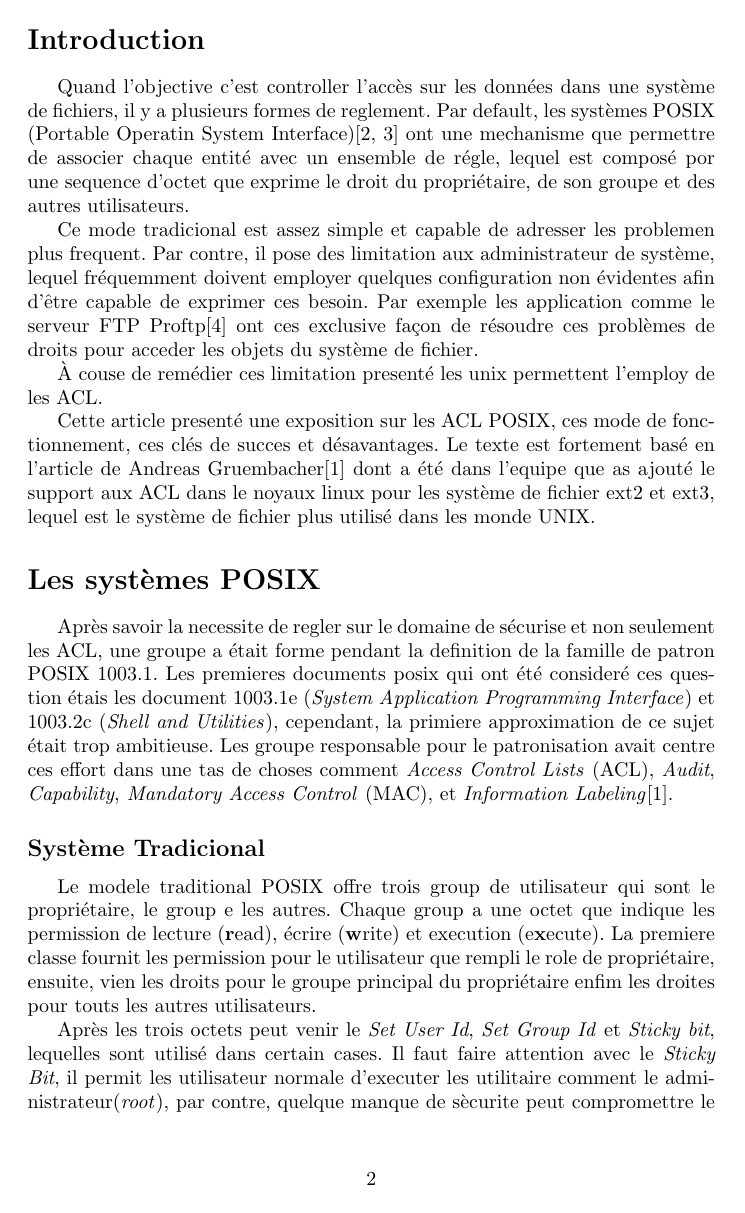
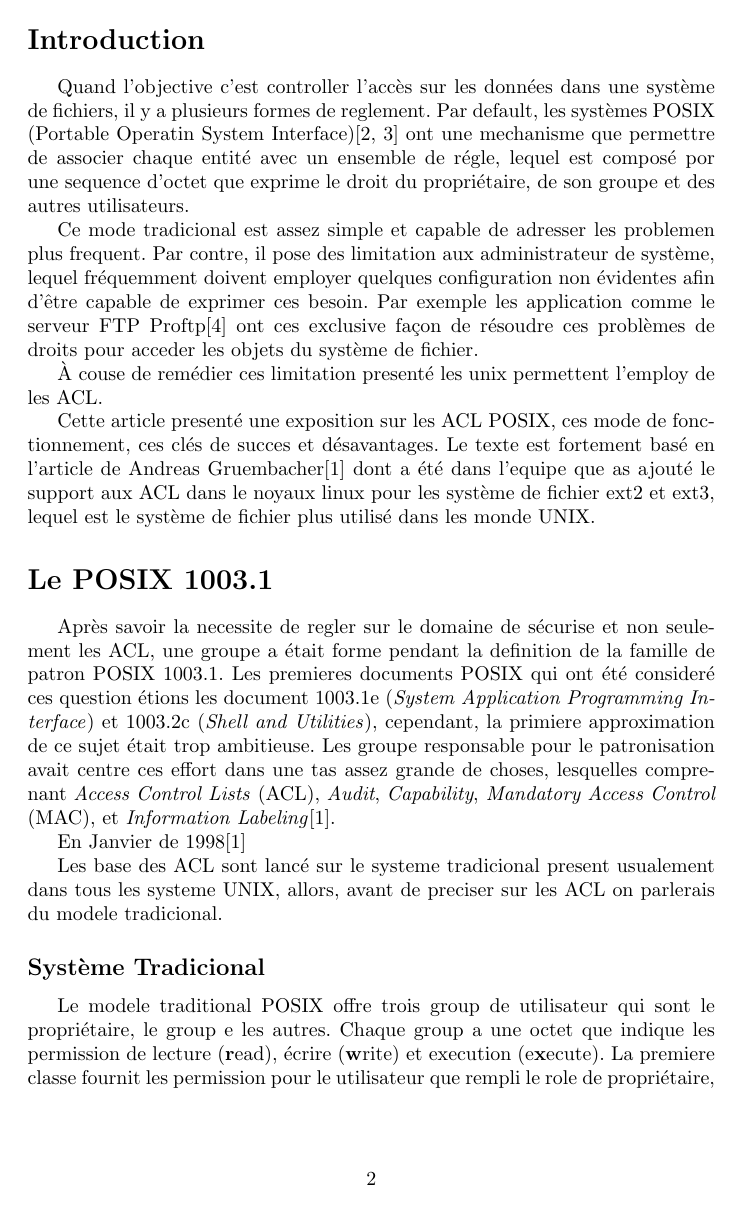
Before and after one commit to Fabs/Acl-Work, a LaTeX document (rapport.tex): page 2 of 4. Compiled offline with pdfLaTeX.

Commit message:
Starting POSIX history and another tasks

```diff
--- a/rapport.tex
+++ b/rapport.tex
@@ -31,14 +31,15 @@ Ce mode tradicional est assez simple et capable de adresser les problemen plus f
 % Le reference aux texte originale
 Cette article presenté une exposition sur les ACL POSIX, ces mode de fonctionnement, ces clés de succes et désavantages. Le texte est fortement basé en l'article de Andreas Gruembacher\cite{aclsuse} dont a été dans l'equipe que as ajouté le support aux ACL dans le noyaux linux pour les système de fichier ext2 et ext3, lequel est le système de fichier plus utilisé dans les monde UNIX.
 
-\section*{Les systèmes POSIX}
-
+\section*{Le POSIX 1003.1}
 
 %regarder bien le passer
-Après savoir la necessite de regler sur le domaine de sécurise et non seulement les ACL, une groupe a était forme pendant la definition de la famille de patron POSIX 1003.1. Les premieres documents posix qui ont été consideré ces question étais les document 1003.1e (\emph{System Application Programming Interface}) et 1003.2c (\emph{Shell and Utilities}), cependant, la primiere approximation de ce sujet était trop ambitieuse. Les groupe responsable pour le patronisation avait centre ces effort dans une tas de choses comment \emph{Access Control Lists} (ACL), \emph{Audit}, \emph{Capability},\emph{ Mandatory Access Control }(MAC), et \emph{Information Labeling}\cite{aclsuse}.
+Après savoir la necessite de regler sur le domaine de sécurise et non seulement les ACL, une groupe a était forme pendant la definition de la famille de patron POSIX 1003.1. Les premieres documents POSIX qui ont été consideré ces question étions les document 1003.1e (\emph{System Application Programming Interface}) et 1003.2c (\emph{Shell and Utilities}), cependant, la primiere approximation de ce sujet était trop ambitieuse. Les groupe responsable pour le patronisation avait centre ces effort dans une tas assez grande de choses, lesquelles  comprenant \emph{Access Control Lists} (ACL), \emph{Audit}, \emph{Capability},\emph{ Mandatory Access Control }(MAC), et \emph{Information Labeling}\cite{aclsuse}.
 
+En Janvier de 1998\cite{aclsuse}
 
 %the drafts that resulted in ACL
+Les base des ACL sont lancé sur le systeme tradicional present usualement dans tous les systeme UNIX, allors, avant de preciser sur les ACL on parlerais du modele tradicional.
 
 \subsection*{Système Tradicional}
 
```
Also changed, not shown: rapport.pdf, rapport.tex (12 more changed lines), 1 other file.
